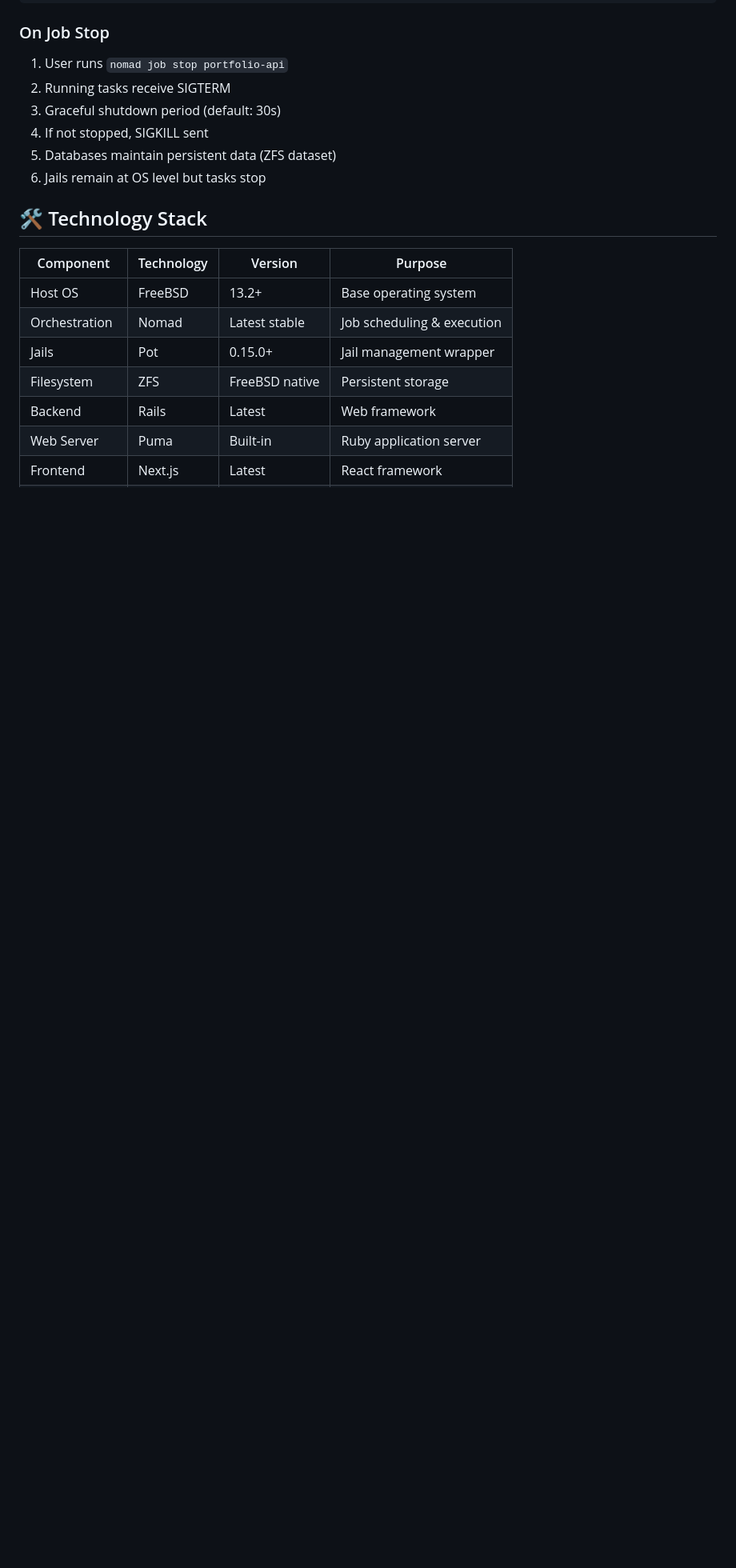
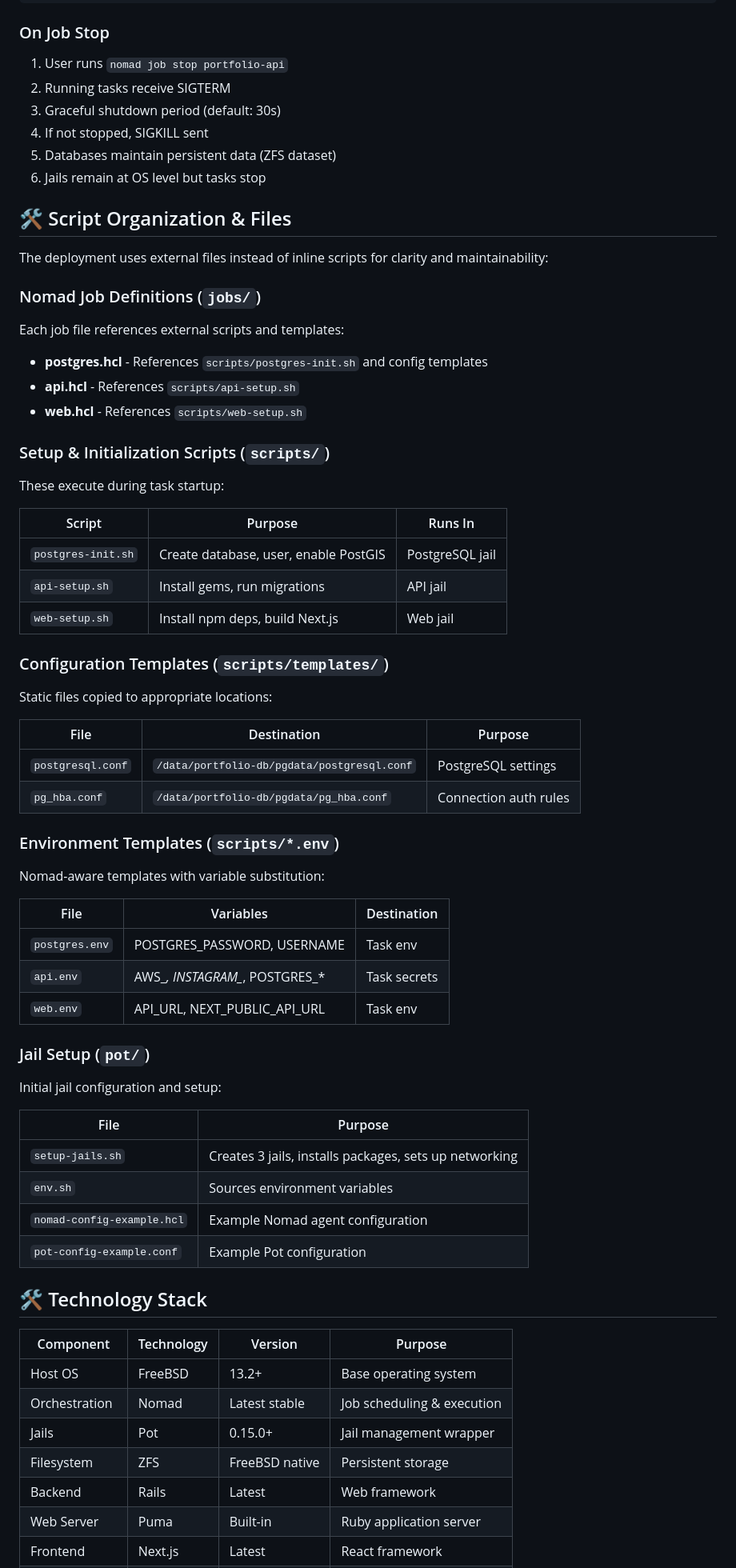
Before and after one commit to zatarain/portfolio, a Markdown page: nomad/ARCHITECTURE.md, the part around one of its changes. Shown at 80% size. Rendered like a GitHub page; blank space fills up the shorter version.

```diff
--- a/nomad/ARCHITECTURE.md
+++ b/nomad/ARCHITECTURE.md
@@ -185,6 +196,52 @@ Every 10s ─► Health checks run ─► If fail 3x ─► Restart process
 4. If not stopped, SIGKILL sent
 5. Databases maintain persistent data (ZFS dataset)
 6. Jails remain at OS level but tasks stop
+
+## 🛠️ Script Organization & Files
+
+The deployment uses external files instead of inline scripts for clarity and maintainability:
+
+### Nomad Job Definitions (`jobs/`)
+Each job file references external scripts and templates:
+- **postgres.hcl** - References `scripts/postgres-init.sh` and config templates
+- **api.hcl** - References `scripts/api-setup.sh`
+- **web.hcl** - References `scripts/web-setup.sh`
+
+### Setup & Initialization Scripts (`scripts/`)
+These execute during task startup:
+
+| Script | Purpose | Runs In |
+|--------|---------|---------|
+| `postgres-init.sh` | Create database, user, enable PostGIS | PostgreSQL jail |
+| `api-setup.sh` | Install gems, run migrations | API jail |
+| `web-setup.sh` | Install npm deps, build Next.js | Web jail |
+
+### Configuration Templates (`scripts/templates/`)
+Static files copied to appropriate locations:
+
+| File | Destination | Purpose |
+|------|-------------|---------|
+| `postgresql.conf` | `/data/portfolio-db/pgdata/postgresql.conf` | PostgreSQL settings |
+| `pg_hba.conf` | `/data/portfolio-db/pgdata/pg_hba.conf` | Connection auth rules |
+
+### Environment Templates (`scripts/*.env`)
+Nomad-aware templates with variable substitution:
+
+| File | Variables | Destination |
+|------|-----------|-------------|
+| `postgres.env` | POSTGRES_PASSWORD, USERNAME | Task env |
+| `api.env` | AWS_*, INSTAGRAM_*, POSTGRES_* | Task secrets |
+| `web.env` | API_URL, NEXT_PUBLIC_API_URL | Task env |
+
+### Jail Setup (`pot/`)
+Initial jail configuration and setup:
+
+| File | Purpose |
+|------|---------|
+| `setup-jails.sh` | Creates 3 jails, installs packages, sets up networking |
+| `env.sh` | Sources environment variables |
+| `nomad-config-example.hcl` | Example Nomad agent configuration |
+| `pot-config-example.conf` | Example Pot configuration |
 
 ## 🛠️ Technology Stack
 
```
Also changed, not shown: other parts of nomad/ARCHITECTURE.md (+14 -3 lines), nomad/README.md (+40 -5 lines), nomad/SETUP.md (+27 -0 lines).
